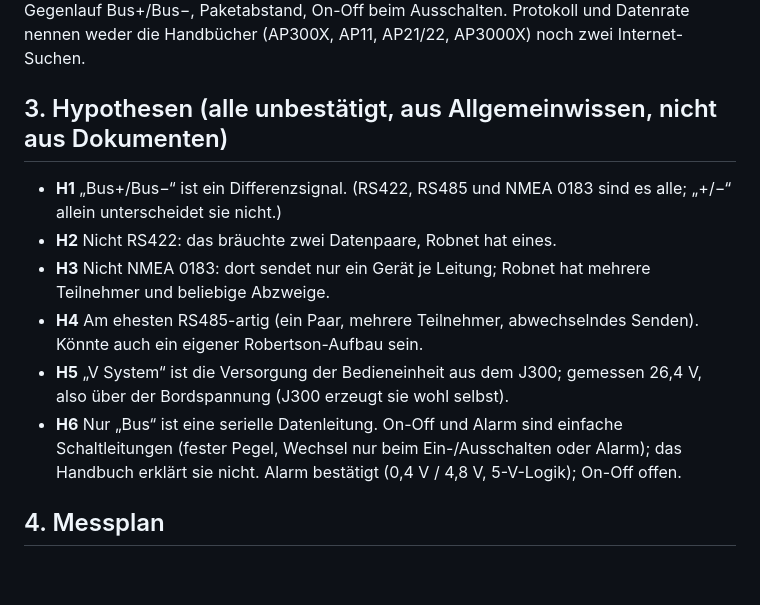
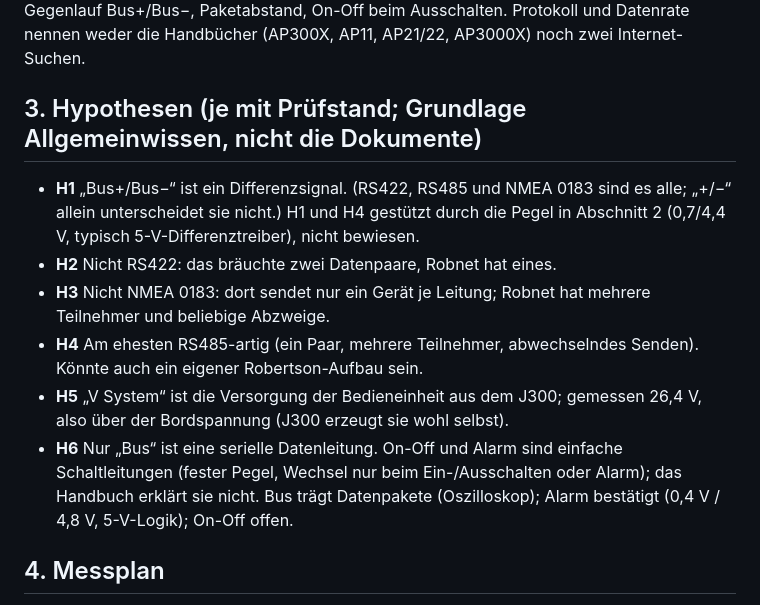
Before and after one commit to lutz-pestel/SuAnPilot, a Markdown page: 99-tools/docs/Robnet.md, the part around one of its changes. GitHub-like rendering; blank space fills up the shorter version.

Commit message:
Robnet.md 00.06: Pruefstand der Hypothesen (H1/H4 durch Pegel gestuetzt, Bus traegt Datenpakete)
Co-Authored-By: Claude Opus 5.5 <noreply@anthropic.com>

```diff
--- a/99-tools/docs/Robnet.md
+++ b/99-tools/docs/Robnet.md
@@ -31,14 +31,15 @@ Oszilloskop am Bus: Pakete aus unregelmäßigen Pulsen mit Pausen, ähnlich der
 Offen: Datenrate (kürzester Puls), Hub beim Springen, Gegenlauf Bus+/Bus−, Paketabstand, On-Off beim Ausschalten.
 Protokoll und Datenrate nennen weder die Handbücher (AP300X, AP11, AP21/22, AP3000X) noch zwei Internet-Suchen.
 
-## 3. Hypothesen (alle unbestätigt, aus Allgemeinwissen, nicht aus Dokumenten)
+## 3. Hypothesen (je mit Prüfstand; Grundlage Allgemeinwissen, nicht die Dokumente)
 - **H1** „Bus+/Bus−“ ist ein Differenzsignal. (RS422, RS485 und NMEA 0183 sind es alle; „+/−“ allein unterscheidet sie nicht.)
+  H1 und H4 gestützt durch die Pegel in Abschnitt 2 (0,7/4,4 V, typisch 5-V-Differenztreiber), nicht bewiesen.
 - **H2** Nicht RS422: das bräuchte zwei Datenpaare, Robnet hat eines.
 - **H3** Nicht NMEA 0183: dort sendet nur ein Gerät je Leitung; Robnet hat mehrere Teilnehmer und beliebige Abzweige.
 - **H4** Am ehesten RS485-artig (ein Paar, mehrere Teilnehmer, abwechselndes Senden). Könnte auch ein eigener Robertson-Aufbau sein.
 - **H5** „V System“ ist die Versorgung der Bedieneinheit aus dem J300; gemessen 26,4 V, also über der Bordspannung (J300 erzeugt sie wohl selbst).
 - **H6** Nur „Bus“ ist eine serielle Datenleitung. On-Off und Alarm sind einfache Schaltleitungen (fester Pegel, Wechsel nur beim
-  Ein-/Ausschalten oder Alarm); das Handbuch erklärt sie nicht. Alarm bestätigt (0,4 V / 4,8 V, 5-V-Logik); On-Off offen.
+  Ein-/Ausschalten oder Alarm); das Handbuch erklärt sie nicht. Bus trägt Datenpakete (Oszilloskop); Alarm bestätigt (0,4 V / 4,8 V, 5-V-Logik); On-Off offen.
 
 ## 4. Messplan
 **Messort:** Robnet-Klemmleiste der Hauptplatine im J300 (Motorraum; Handbuch S. 78: Schraubklemmen, Farben beschriftet).
```
Also changed, not shown: other parts of 99-tools/docs/Robnet.md (+1 -1 lines).
